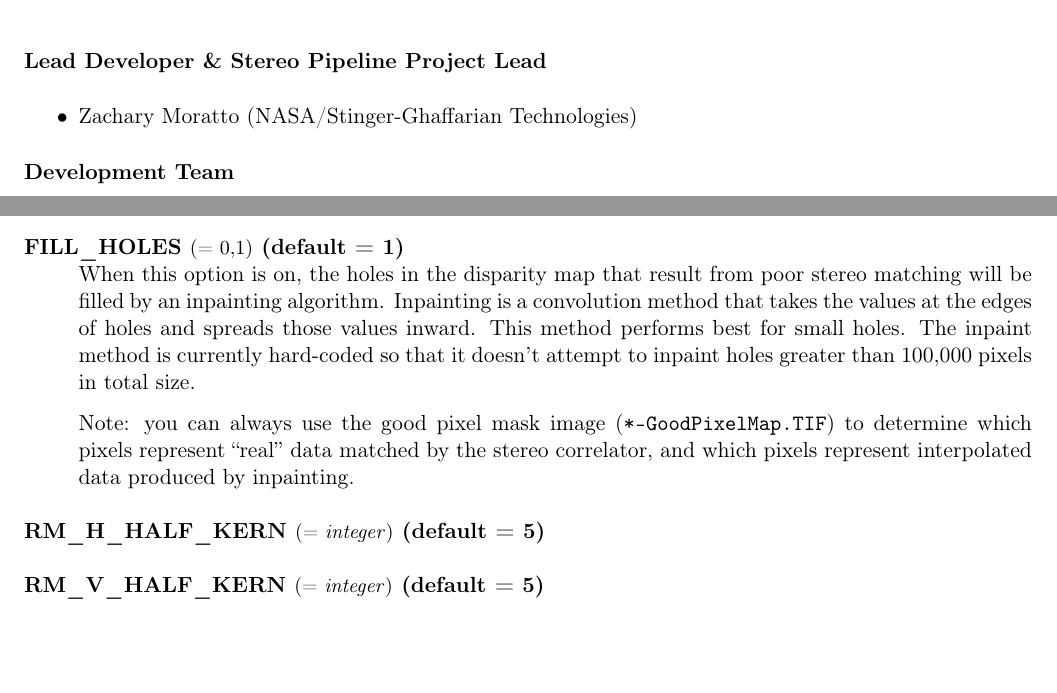
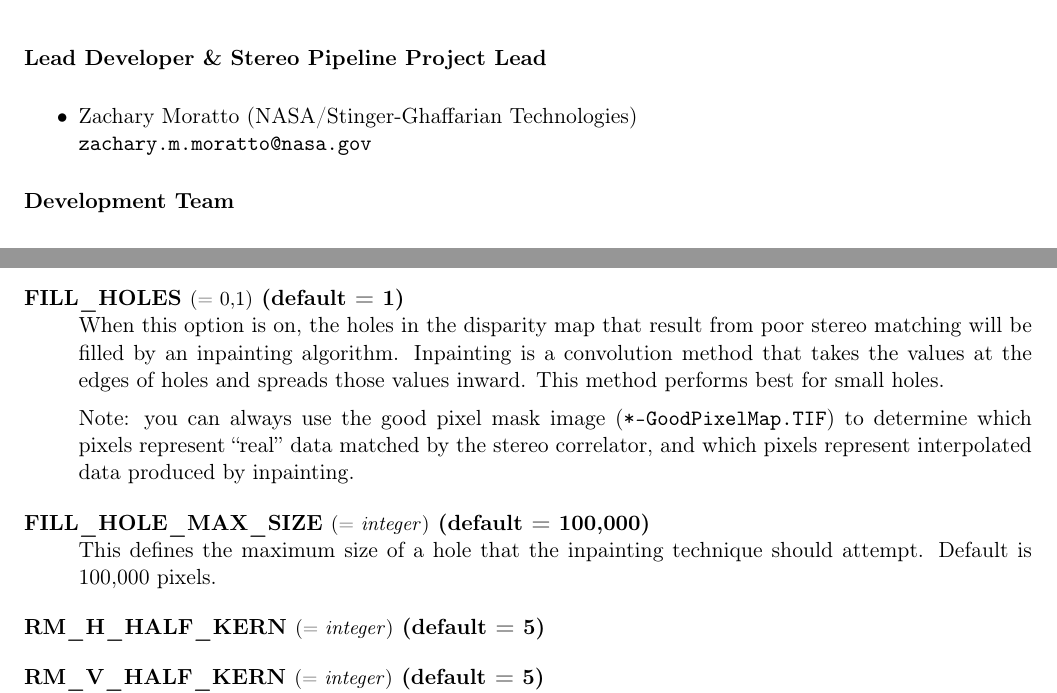
Before and after one commit to NeoGeographyToolkit/StereoPipeline, a LaTeX thesis (docs/book/asp_book.tex, which reads docs/book/acknowledgments.tex, docs/book/stereodefault.tex): two parts of pages 3 and 88 of 96, joined at a grey line, cut so that both start at the same text, the shorter picture padded with empty space. Compiled offline with pdfLaTeX.

Commit message:
More agressive tie pointing for correlation params. Added Hole fill size option.
Added hole fill size option to documentation as well .. I also provided my email in the acknowledgements.

```diff
--- a/docs/book/acknowledgments.tex
+++ b/docs/book/acknowledgments.tex
@@ -15,7 +15,8 @@ terrestrial robotic field tests and planetary exploration. \\
 
 {\bf Lead Developer \& Stereo Pipeline Project Lead}
 \begin {itemize}
-\item Zachary Moratto (NASA/Stinger-Ghaffarian Technologies)
+\item Zachary Moratto (NASA/Stinger-Ghaffarian Technologies)\\ {\tt
+  zachary.m.moratto@nasa.gov}
 \end{itemize}
 
 {\bf Development Team}
--- a/docs/book/stereodefault.tex
+++ b/docs/book/stereodefault.tex
@@ -234,14 +234,16 @@ values listed after the parameter name.
   from poor stereo matching will be filled by an inpainting
   algorithm. Inpainting is a convolution method that takes the values
   at the edges of holes and spreads those values inward. This method
-  performs best for small holes. The inpaint method is currently
-  hard-coded so that it doesn't attempt to inpaint holes greater than
-  100,000 pixels in total size.
+  performs best for small holes.
 
   Note: you can always use the good pixel mask image ({\tt
     *-GoodPixelMap.TIF}) to determine which pixels represent ``real''
   data matched by the stereo correlator, and which pixels represent
   interpolated data produced by inpainting.
+
+\item[FILL\_HOLE\_MAX\_SIZE \textnormal{\small{(= \emph{integer})}} (default = 100,000)] \hfill \\
+  This defines the maximum size of a hole that the inpainting
+  technique should attempt. Default is 100,000 pixels.
 
 \item[RM\_H\_HALF\_KERN \textnormal{\small{(= \emph{integer})}} (default = 5)]
 \item[RM\_V\_HALF\_KERN \textnormal{\small{(= \emph{integer})}} (default = 5)] \hfill \\
```
Also changed, not shown: 4 other files.
